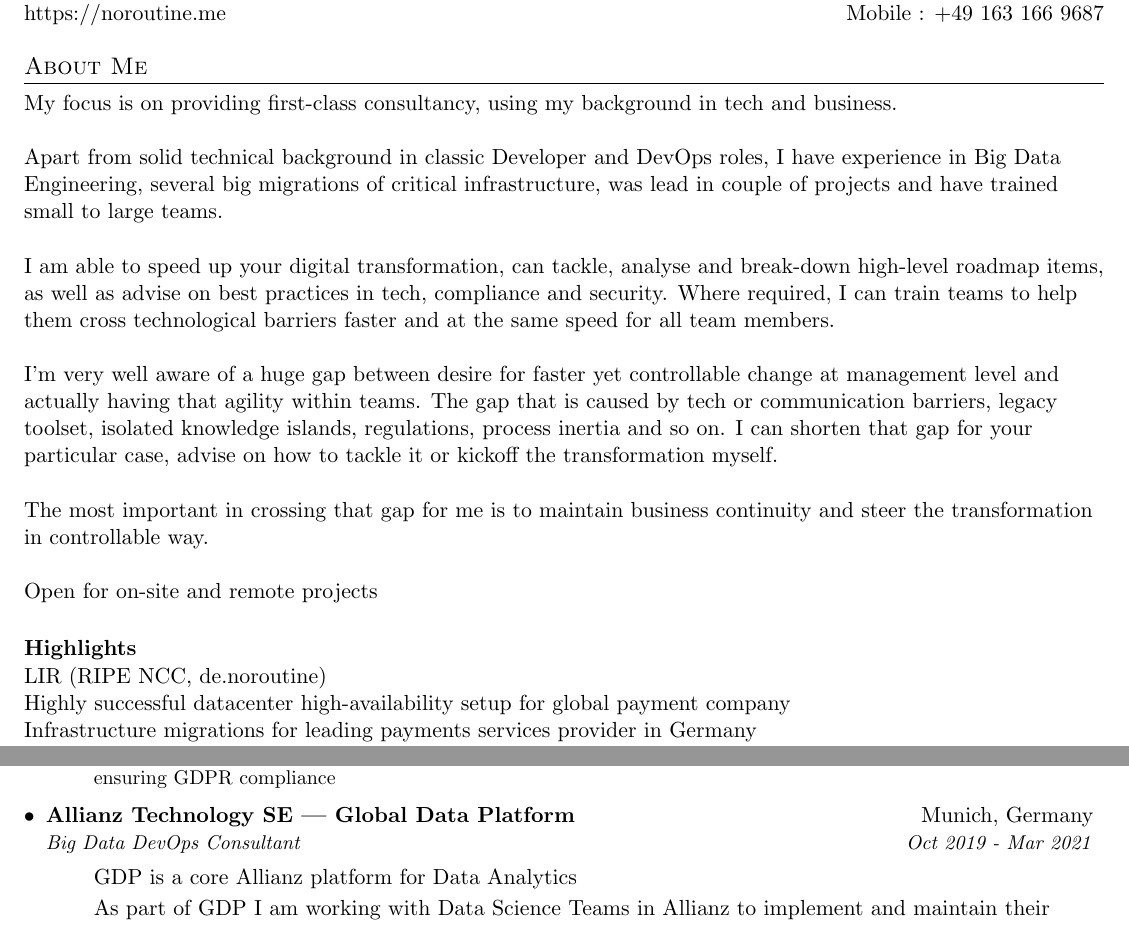
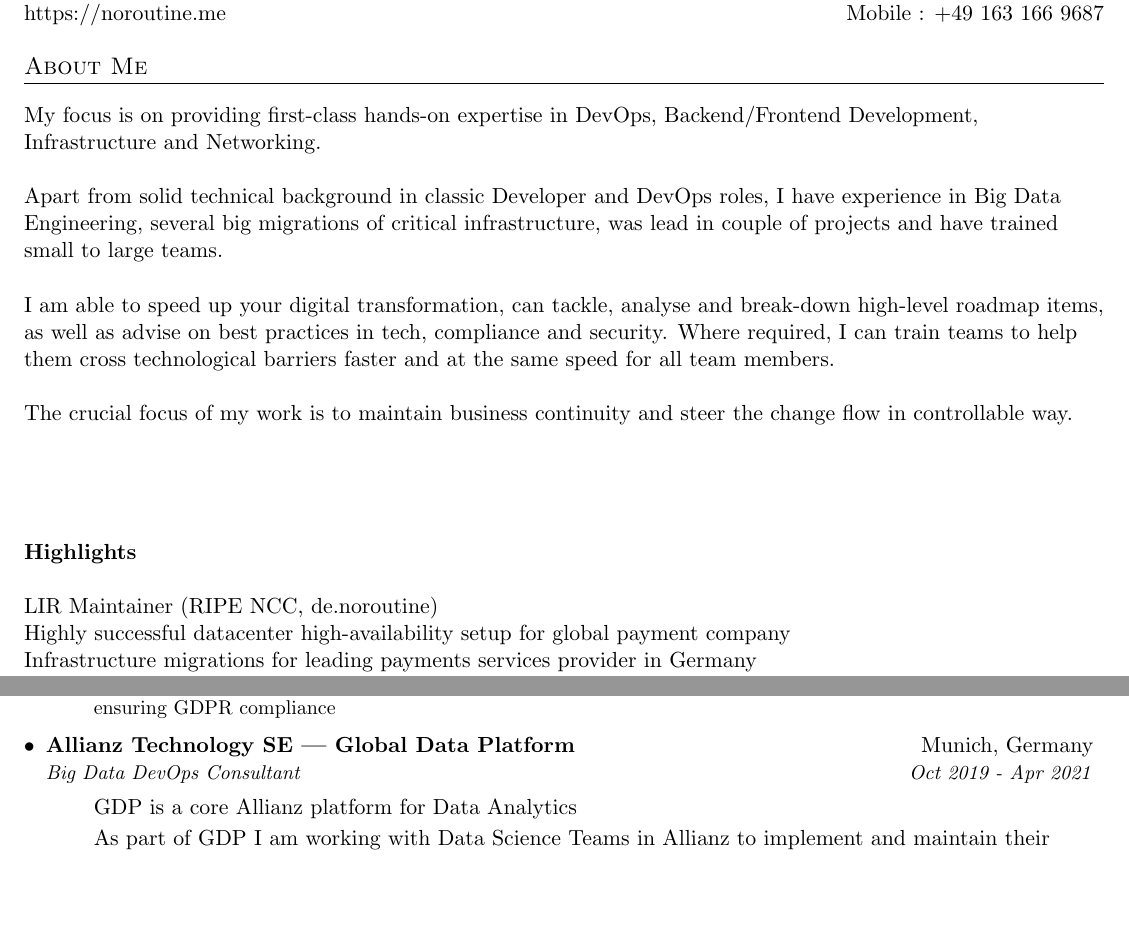
Before and after one commit to noroutine/resume, a LaTeX CV (resume.tex): two parts of pages 1 and 3 of 4, joined at a grey line, cut so that both start at the same text, the shorter picture padded with empty space. Compiled offline with pdfLaTeX.

Commit message:
New resume

```diff
--- a/resume.tex
+++ b/resume.tex
@@ -86,7 +86,12 @@
 
 \section{About Me}
 
-My focus is on providing first-class consultancy, using my background in tech and business.
+\
+
+\
+
+My focus is on providing first-class hands-on expertise in DevOps, Backend/Frontend Development, Infrastructure and Networking.
+\
 
 \
 
@@ -96,22 +101,24 @@ Apart from solid technical background in classic Developer and DevOps roles, I h
 
 I am able to speed up your digital transformation, can tackle, analyse and break-down high-level roadmap items, as well as advise on best practices in tech, compliance and security. Where required, I can train teams to help them cross technological barriers faster and at the same speed for all team members.
 
-\
-
-I'm very well aware of a huge gap between desire for faster yet controllable change at management level and actually having that agility within teams. The gap that is caused by tech or communication barriers, legacy toolset, isolated knowledge islands, regulations, process inertia and so on. I can shorten that gap for your particular case, advise on how to tackle it or kickoff the transformation myself.
 
 \
 
-The most important in crossing that gap for me is to maintain business continuity and steer the transformation in controllable way.
+The crucial focus of my work is to maintain business continuity and steer the change flow in controllable way.
 
 \
 
-Open for on-site and remote projects
+\
+
+\
 
 	\paragraph{Highlights}
+
 	\
 
-	LIR (RIPE NCC, de.noroutine)
+	\
+
+	LIR Maintainer (RIPE NCC, de.noroutine)
 
 	Highly successful datacenter high-availability setup for global payment company
 
@@ -285,7 +292,7 @@ Open for on-site and remote projects
 
     \resumeSubheading
       {Allianz Technology SE | Global Data Platform}{Munich, Germany}
-      {Big Data DevOps Consultant}{Oct 2019 - Mar 2021}
+      {Big Data DevOps Consultant}{Oct 2019 - Apr 2021}
       \resumeItemListStart
       \
 
```
Also changed, not shown: Oleksii_Khilkevych_tex_20210429.pdf (added), resume.pdf (deleted).
